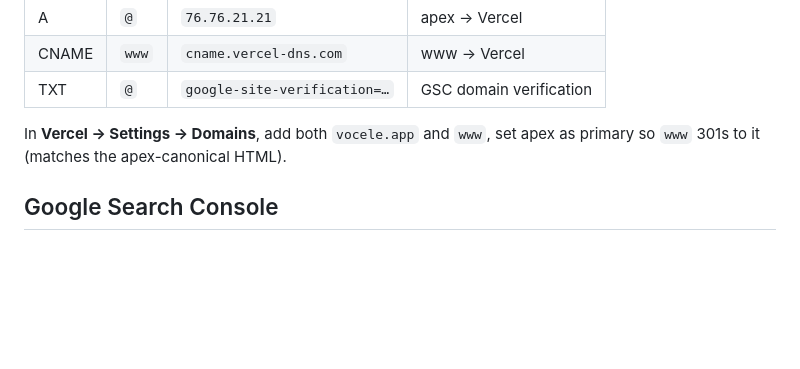
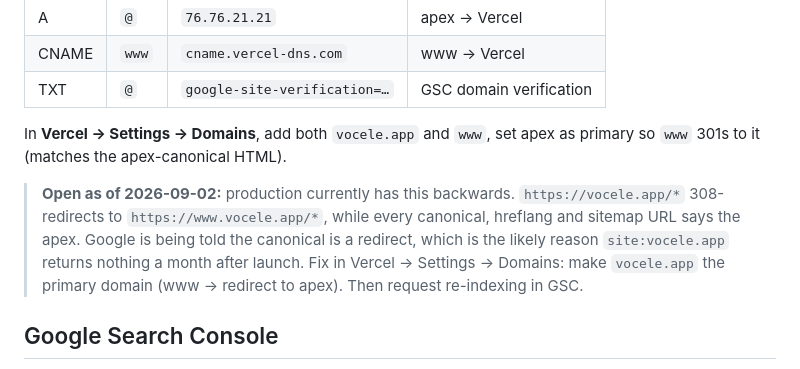
Before and after one commit to overx-ai/vocele.app, a Markdown page: docs/002-deployment.md, the part around the change. GitHub-like rendering; blank space fills up the shorter version.

Commit message:
docs(deploy): flag apex→www 308 that contradicts apex canonicals
Co-Authored-By: Claude Fable 5.1 <noreply@anthropic.com>
Claude-Session: https://claude.ai/code/session_013ngnH7Sd6AxSGCLXxETUW5

```diff
--- a/docs/002-deployment.md
+++ b/docs/002-deployment.md
@@ -45,6 +45,13 @@ Nameservers on **Namecheap BasicDNS**, then:
 In **Vercel → Settings → Domains**, add both `vocele.app` and `www`, set apex as
 primary so `www` 301s to it (matches the apex-canonical HTML).
 
+> **Open as of 2026-09-02:** production currently has this backwards. `https://vocele.app/*`
+> 308-redirects to `https://www.vocele.app/*`, while every canonical, hreflang and sitemap
+> URL says the apex. Google is being told the canonical is a redirect, which is the likely
+> reason `site:vocele.app` returns nothing a month after launch. Fix in Vercel → Settings →
+> Domains: make `vocele.app` the primary domain (www → redirect to apex). Then request
+> re-indexing in GSC.
+
 ## Google Search Console
 
 - **Domain property** for `vocele.app` (covers apex + www + http/https in one),
```
